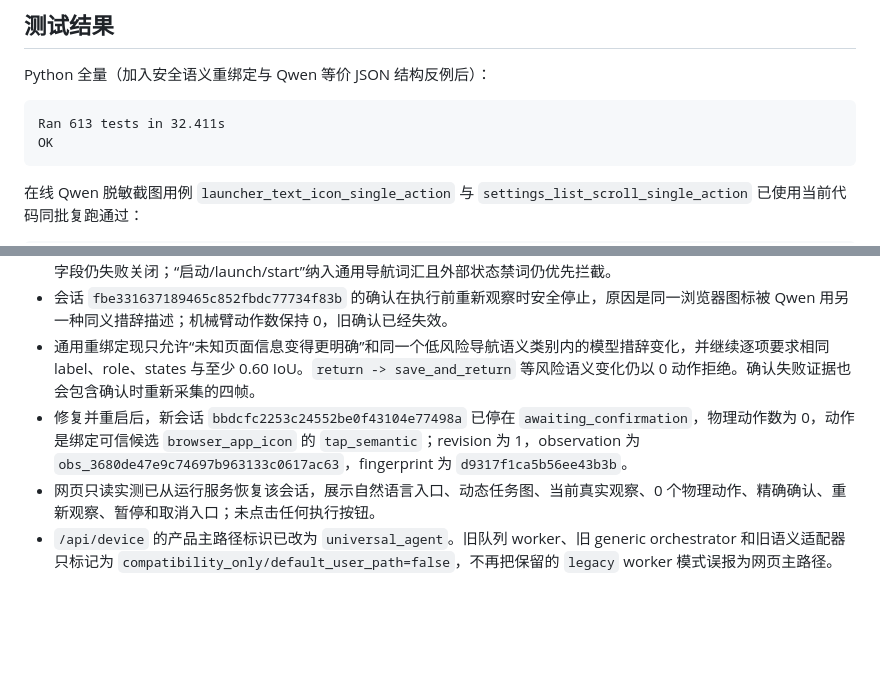
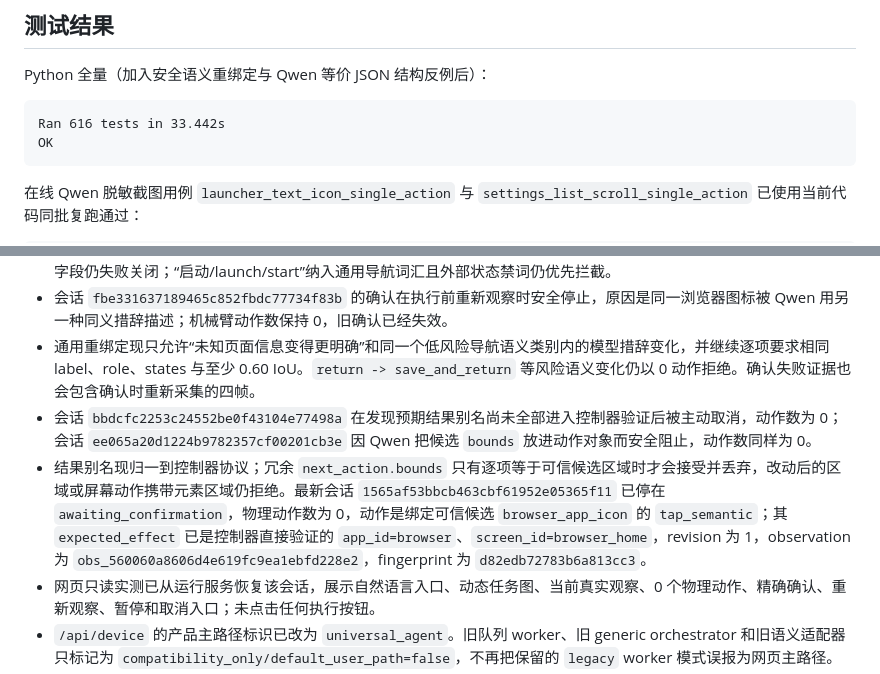
Before and after one commit to q2904047615-jpg/phone-visual-agent, a Markdown page: docs/validation/2026-08-12-universal-agent-levels-progress.md, 2 parts joined by grey strips. Drawn GitHub-style; blank space fills up the shorter version.

Commit message:
docs: record latest supervised confirmation

````diff
--- a/docs/validation/2026-08-12-universal-agent-levels-progress.md
+++ b/docs/validation/2026-08-12-universal-agent-levels-progress.md
@@ -31,7 +31,7 @@
 Python 全量（加入安全语义重绑定与 Qwen 等价 JSON 结构反例后）：
 
 ```text
-Ran 613 tests in 32.411s
+Ran 616 tests in 33.442s
 OK
 ```
 
@@ -72,7 +72,8 @@ Qwen 的 `foreground_app_id/new_foreground_app_id/new_screen_id/screen_change`
 - 同一句陌生命令在新服务进行了多轮“只观察、零物理动作”的在线协议修复。修复均位于通用边界：空可选 `input_text` 归一为缺失；Qwen 动作/区域的已知字段别名与嵌套等价结构归一；目标区域及候选语义字段由本地可信观察构造；冲突字段仍失败关闭；“启动/launch/start”纳入通用导航词汇且外部状态禁词仍优先拦截。
 - 会话 `fbe331637189465c852fbdc77734f83b` 的确认在执行前重新观察时安全停止，原因是同一浏览器图标被 Qwen 用另一种同义措辞描述；机械臂动作数保持 0，旧确认已经失效。
 - 通用重绑定现只允许“未知页面信息变得更明确”和同一个低风险导航语义类别内的模型措辞变化，并继续逐项要求相同 label、role、states 与至少 0.60 IoU。`return -> save_and_return` 等风险语义变化仍以 0 动作拒绝。确认失败证据也会包含确认时重新采集的四帧。
-- 修复并重启后，新会话 `bbdcfc2253c24552be0f43104e77498a` 已停在 `awaiting_confirmation`，物理动作数为 0，动作是绑定可信候选 `browser_app_icon` 的 `tap_semantic`；revision 为 1，observation 为 `obs_3680de47e9c74697b963133c0617ac63`，fingerprint 为 `d9317f1ca5b56ee43b3b`。
+- 会话 `bbdcfc2253c24552be0f43104e77498a` 在发现预期结果别名尚未全部进入控制器验证后被主动取消，动作数为 0；会话 `ee065a20d1224b9782357cf00201cb3e` 因 Qwen 把候选 `bounds` 放进动作对象而安全阻止，动作数同样为 0。
+- 结果别名现归一到控制器协议；冗余 `next_action.bounds` 只有逐项等于可信候选区域时才会接受并丢弃，改动后的区域或屏幕动作携带元素区域仍拒绝。最新会话 `1565af53bbcb463cbf61952e05365f11` 已停在 `awaiting_confirmation`，物理动作数为 0，动作是绑定可信候选 `browser_app_icon` 的 `tap_semantic`；其 `expected_effect` 已是控制器直接验证的 `app_id=browser`、`screen_id=browser_home`，revision 为 1，observation 为 `obs_560060a8606d4e619fc9ea1ebfd228e2`，fingerprint 为 `d82edb72783b6a813cc3`。
 - 网页只读实测已从运行服务恢复该会话，展示自然语言入口、动态任务图、当前真实观察、0 个物理动作、精确确认、重新观察、暂停和取消入口；未点击任何执行按钮。
 - `/api/device` 的产品主路径标识已改为 `universal_agent`。旧队列 worker、旧 generic orchestrator 和旧语义适配器只标记为 `compatibility_only/default_user_path=false`，不再把保留的 `legacy` worker 模式误报为网页主路径。
 - 多设备协调锁已从全局锁拆为按 `device_id` 隔离：不同设备可同时取得各自的进程租约、协调锁和控制器锁；同一设备的第二次占用仍失败关闭。两个不同设备也可同时保持独立活动会话和确认范围。
````
Also changed, not shown: docs/validation/2026-08-12-live-acceptance-campaign.md (+3 -2 lines).
